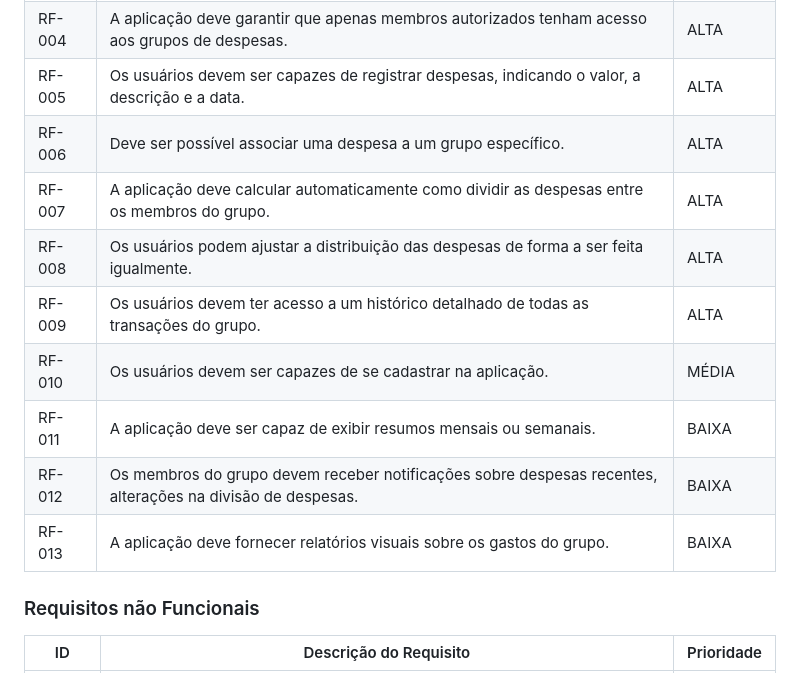
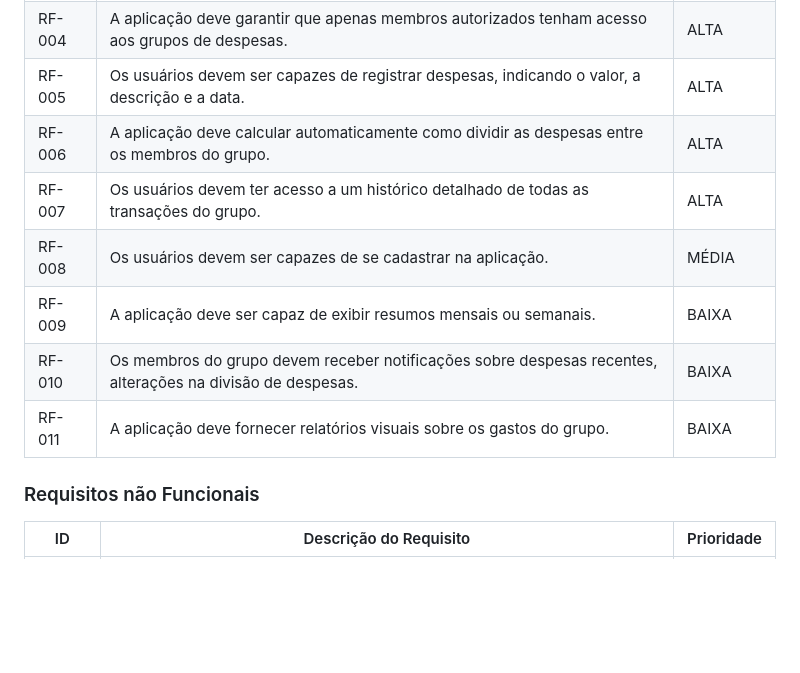
Before and after one commit to ICEI-PUC-Minas-PMV-SI/pmv-si-2024-1-pe6-t1-g3-gestao-de-despesas, a Markdown page: docs/contexto.md, the part around the change. Rendered like a GitHub page; blank space fills up the shorter version.

Commit message:
Update contexto.md
Ajuste de numeração

```diff
--- a/docs/contexto.md
+++ b/docs/contexto.md
@@ -183,14 +183,12 @@ As tabelas que se seguem apresentam os requisitos funcionais e não funcionais q
 |RF-003| Os proprietários dos grupos têm a capacidade de editar as configurações do grupo. | ALTA |
 |RF-004| A aplicação deve garantir que apenas membros autorizados tenham acesso aos grupos de despesas.   | ALTA |
 |RF-005| Os usuários devem ser capazes de registrar despesas, indicando o valor, a descrição e a data. | ALTA |
-|RF-006| Deve ser possível associar uma despesa a um grupo específico.  | ALTA |
-|RF-007| A aplicação deve calcular automaticamente como dividir as despesas entre os membros do grupo. | ALTA |
-|RF-008| Os usuários podem ajustar a distribuição das despesas de forma a ser feita igualmente.   | ALTA |
-|RF-009| Os usuários devem ter acesso a um histórico detalhado de todas as transações do grupo. | ALTA |
-|RF-010| Os usuários devem ser capazes de se cadastrar na aplicação. | MÉDIA |
-|RF-011| A aplicação deve ser capaz de exibir resumos mensais ou semanais.  | BAIXA |
-|RF-012| Os membros do grupo devem receber notificações sobre despesas recentes, alterações na divisão de despesas. | BAIXA |
-|RF-013| A aplicação deve fornecer relatórios visuais sobre os gastos do grupo.  | BAIXA |
+|RF-006| A aplicação deve calcular automaticamente como dividir as despesas entre os membros do grupo. | ALTA |
+|RF-007| Os usuários devem ter acesso a um histórico detalhado de todas as transações do grupo. | ALTA |
+|RF-008| Os usuários devem ser capazes de se cadastrar na aplicação. | MÉDIA |
+|RF-009| A aplicação deve ser capaz de exibir resumos mensais ou semanais.  | BAIXA |
+|RF-010| Os membros do grupo devem receber notificações sobre despesas recentes, alterações na divisão de despesas. | BAIXA |
+|RF-011| A aplicação deve fornecer relatórios visuais sobre os gastos do grupo.  | BAIXA |
 
 
 ### Requisitos não Funcionais
```
